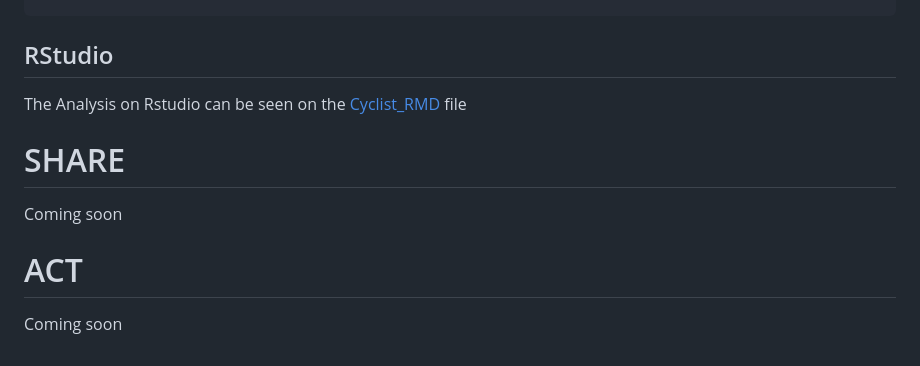
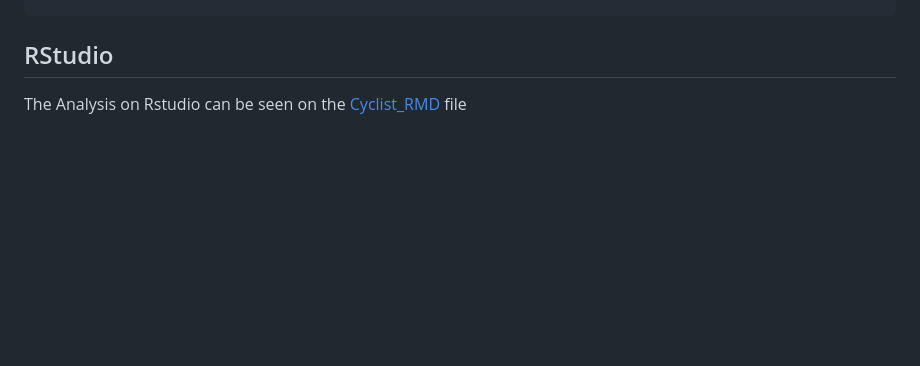
Before and after one commit to Carly1269/PortfolioProjects, a Markdown page: Cycyclistic_Case_Study/README.md, the part around the change. Rendered like a GitHub page; blank space fills up the shorter version.

````diff
--- a/Cycyclistic_Case_Study/README.md
+++ b/Cycyclistic_Case_Study/README.md
@@ -189,8 +189,3 @@ TO 'C:\Users\Public\ride_information_per_user_per_day.csv' CSV HEADER
 ```
 ## RStudio
 The Analysis on Rstudio can be seen on the [Cyclist_RMD](RStudio/Cyclist_RMD.pdf) file
-
-# SHARE
-Coming soon
-# ACT
-Coming soon
````
